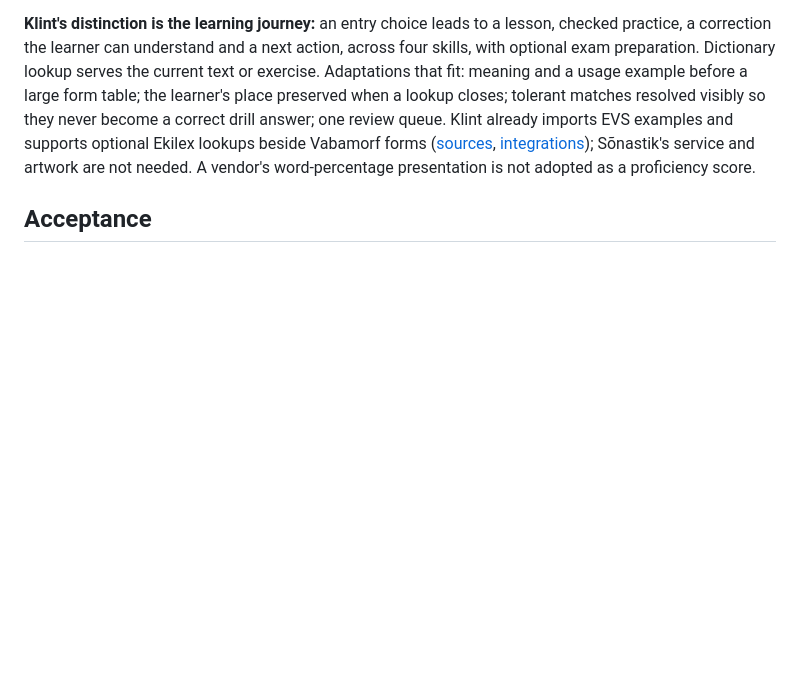
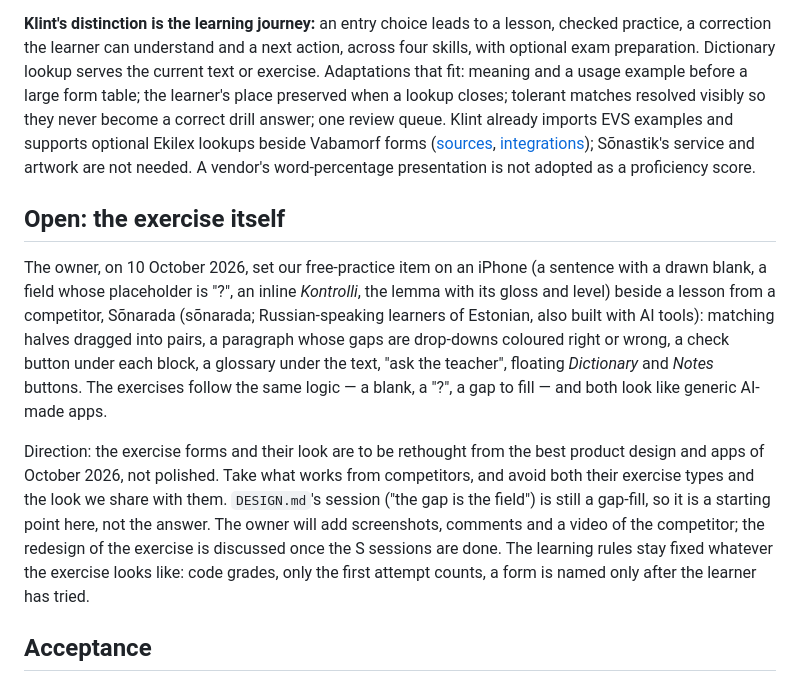
Before and after one commit to wimpex18/Eesti-Keelt, a Markdown page: docs/design-research.md, the part around the change. Drawn GitHub-style; blank space fills up the shorter version.

Commit message:
Record the owner's exercise critique: generic gap-fill, like a competitor's
The free-practice item (a blank, a "?", a gap) follows the same logic and
generic look as Sõnarada's lessons. Recorded in design research as an open
topic for after the S sessions, and in S8's brief so the session keeps the
item's look easy to replace.

Co-Authored-By: Claude Opus 5.5 <noreply@anthropic.com>

```diff
--- a/docs/design-research.md
+++ b/docs/design-research.md
@@ -230,6 +230,28 @@ optional Ekilex lookups beside Vabamorf forms ([sources](sources.md),
 needed. A vendor's word-percentage presentation is not adopted as a
 proficiency score.
 
+## Open: the exercise itself
+
+The owner, on 10 October 2026, set our free-practice item on an iPhone (a
+sentence with a drawn blank, a field whose placeholder is "?", an inline
+*Kontrolli*, the lemma with its gloss and level) beside a lesson from a
+competitor, Sõnarada (sõnarada; Russian-speaking learners of Estonian, also
+built with AI tools): matching halves dragged into pairs, a paragraph whose
+gaps are drop-downs coloured right or wrong, a check button under each block,
+a glossary under the text, "ask the teacher", floating *Dictionary* and
+*Notes* buttons. The exercises follow the same logic — a blank, a "?", a gap
+to fill — and both look like generic AI-made apps.
+
+Direction: the exercise forms and their look are to be rethought from the
+best product design and apps of October 2026, not polished. Take what works
+from competitors, and avoid both their exercise types and the look we share
+with them. `DESIGN.md`'s session ("the gap is the field") is still a
+gap-fill, so it is a starting point here, not the answer. The owner will add
+screenshots, comments and a video of the competitor; the redesign of the
+exercise is discussed once the S sessions are done. The learning rules stay
+fixed whatever the exercise looks like: code grades, only the first attempt
+counts, a form is named only after the learner has tried.
+
 ## Acceptance
 
 An independent reviewer session (S7R, 10 October 2026; its comment on PR #131)
```
Also changed, not shown: qa/opus-sessions.md (+4 -0 lines).
